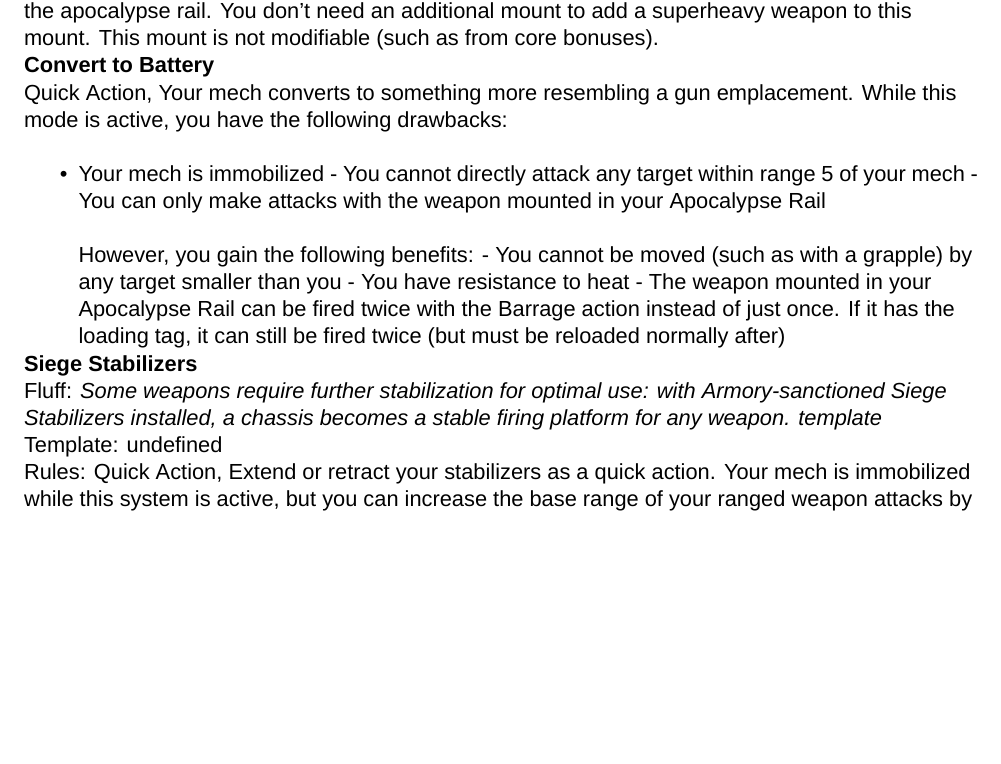
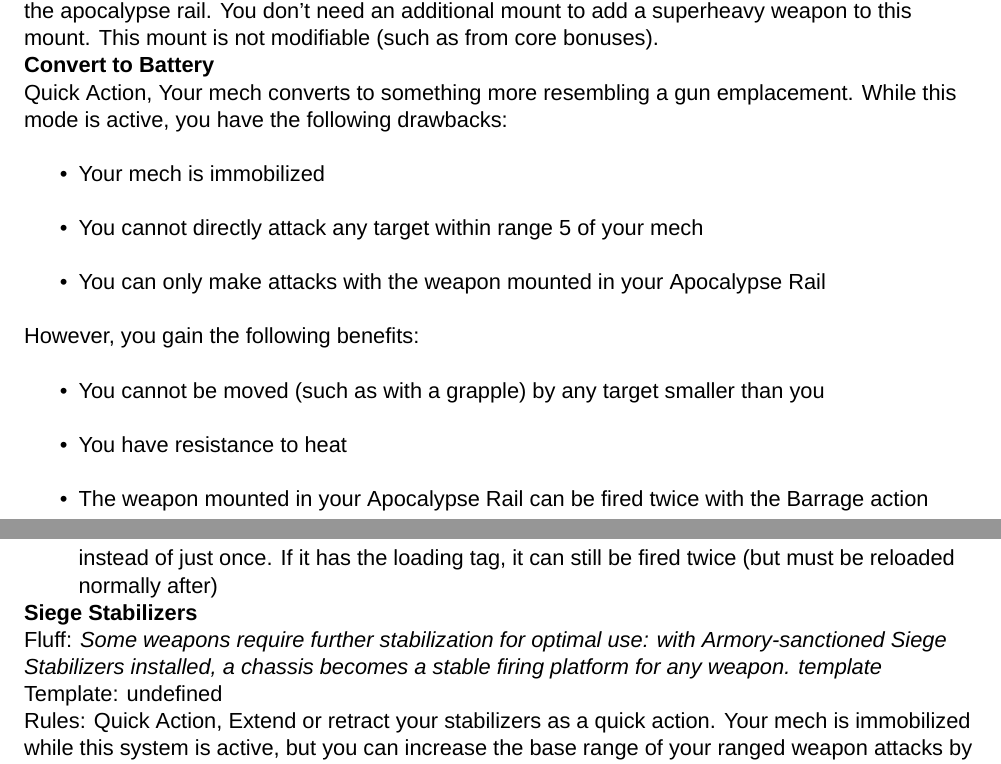
Before and after one commit to AshleyMoni/Lancer-Community-Edition, a LaTeX thesis (LANCER 1.8 - Community Edition.tex, which reads source/compendium/HA/Barbarossa.tex): part of page 222 of 400 before the commit and two parts of pages 222 and 223 of 400 after it, the two joined at a grey line, cut so that both start at the same text, the shorter picture padded with empty space. Compiled offline with XeLaTeX; a missing font is replaced by an installed copy or a similar font.

Commit message:
Formating the list

```diff
--- a/source/compendium/HA/Barbarossa.tex
+++ b/source/compendium/HA/Barbarossa.tex
@@ -39,13 +39,15 @@ core active text =
 Your mech converts to something more resembling a gun emplacement. While this mode is active, you have the following drawbacks:
 \begin{itemize}
     \item Your mech is immobilized
-    -   You cannot directly attack any target within range 5 of your mech
-    -   You can only make attacks with the weapon mounted in your Apocalypse Rail
+    \item You cannot directly attack any target within range 5 of your mech
+    \item You can only make attacks with the weapon mounted in your Apocalypse Rail
+\end{itemize}
 
-    However, you gain the following benefits:
-    -   You cannot be moved (such as with a grapple) by any target smaller than you
-    -   You have resistance to heat
-    -   The weapon mounted in your Apocalypse Rail can be fired twice with the Barrage action instead of just once. If it has the loading tag, it can still be fired twice (but must be reloaded normally after)}
+However, you gain the following benefits:
+\begin{itemize}
+    \item You cannot be moved (such as with a grapple) by any target smaller than you
+    \item You have resistance to heat
+    \item The weapon mounted in your Apocalypse Rail can be fired twice with the Barrage action instead of just once. If it has the loading tag, it can still be fired twice (but must be reloaded normally after)}
 \end{itemize}
 
 ]
```
